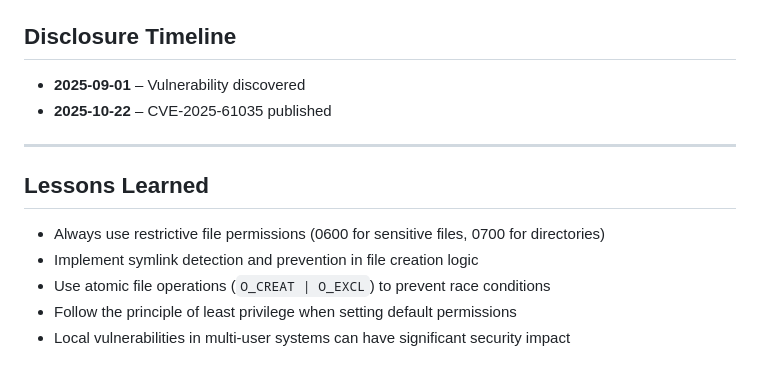
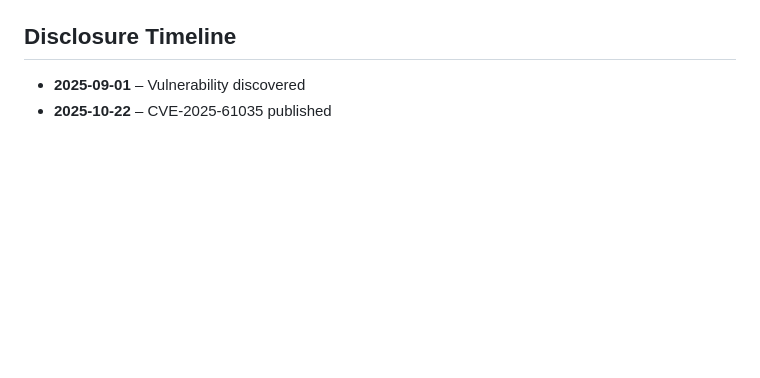
Before and after one commit to ahmetartuc/ahmetartuc.github.io, a Markdown page: research/cve-2025-61035.md, the part around the change. Rendered like a GitHub page; blank space fills up the shorter version.

Commit message:
Update CVE-2025-61035 disclosure timeline
Removed lessons learned section and adjusted disclosure timeline.

```diff
--- a/research/cve-2025-61035.md
+++ b/research/cve-2025-61035.md
@@ -183,13 +183,3 @@ chmod 600 ~/.seffaflik/.kimlik
 
 - **2025-09-01** – Vulnerability discovered
 - **2025-10-22** – CVE-2025-61035 published
-
----
-
-## Lessons Learned
-
-- Always use restrictive file permissions (0600 for sensitive files, 0700 for directories)
-- Implement symlink detection and prevention in file creation logic
-- Use atomic file operations (`O_CREAT | O_EXCL`) to prevent race conditions
-- Follow the principle of least privilege when setting default permissions
-- Local vulnerabilities in multi-user systems can have significant security impact
```
